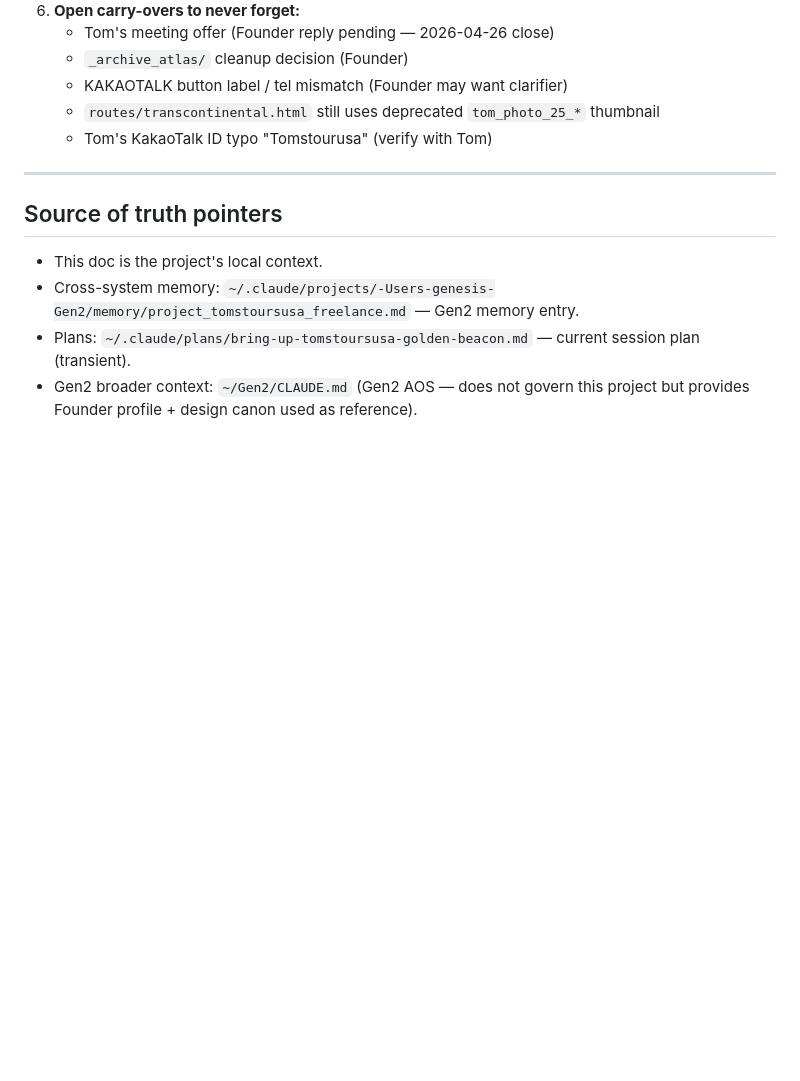
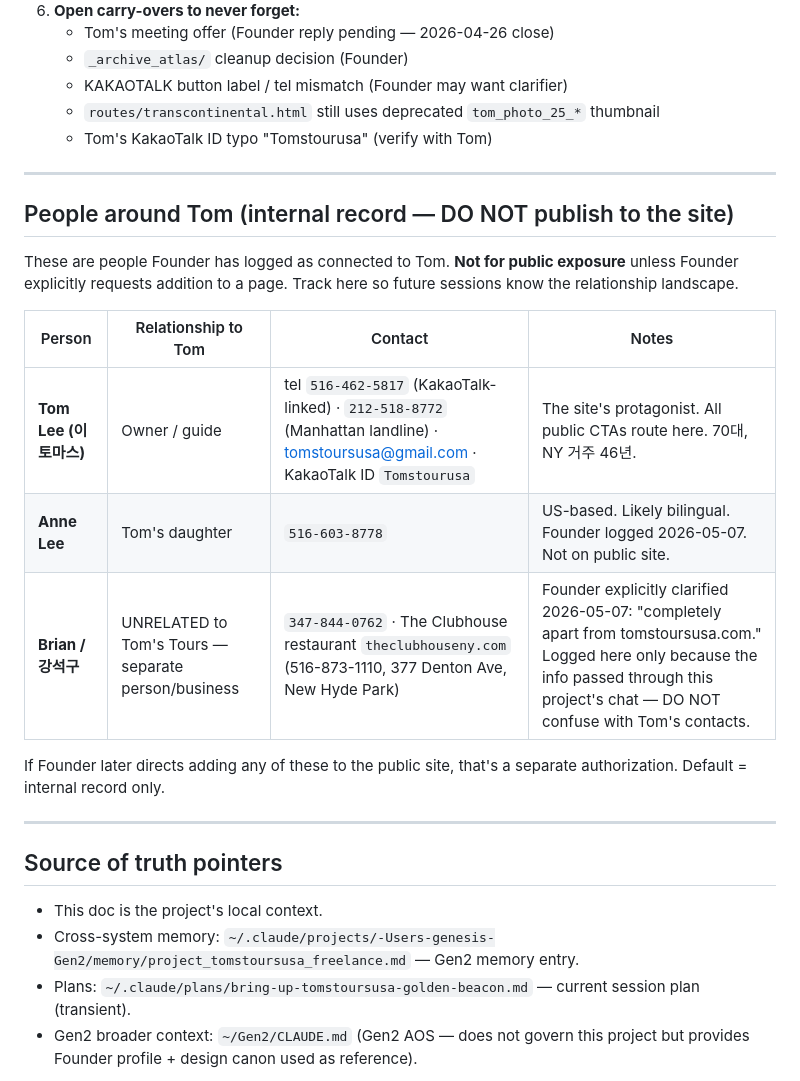
Before and after one commit to genesis-kwl/tomstoursusa, a Markdown page: CLAUDE.md, the part around one of its changes. GitHub-like rendering; blank space fills up the shorter version.

Commit message:
CLAUDE.md: log people around Tom (Anne · Brian) — internal only
Founder dropped two contacts in the chat:
- Anne Lee — Tom's daughter, 516-603-8778
- Brian (강석구) — explicitly UNRELATED to Tom's Tours; logged for
  disambiguation only

Both recorded in a "People around Tom" section with clear DO-NOT-PUBLISH
guard. Public site untouched. Future sessions read the relationship
landscape from one place.

Co-Authored-By: Claude Opus 4.7 (1M context) <noreply@anthropic.com>

```diff
--- a/CLAUDE.md
+++ b/CLAUDE.md
@@ -167,6 +167,20 @@ The hero photo (Forrest Gump Point + 5 Korean riders + Monument Valley) IS the p
 
 ---
 
+## People around Tom (internal record — DO NOT publish to the site)
+
+These are people Founder has logged as connected to Tom. **Not for public exposure** unless Founder explicitly requests addition to a page. Track here so future sessions know the relationship landscape.
+
+| Person | Relationship to Tom | Contact | Notes |
+|---|---|---|---|
+| **Tom Lee (이 토마스)** | Owner / guide | tel `516-462-5817` (KakaoTalk-linked) · `212-518-8772` (Manhattan landline) · tomstoursusa@gmail.com · KakaoTalk ID `Tomstourusa` | The site's protagonist. All public CTAs route here. 70대, NY 거주 46년. |
+| **Anne Lee** | Tom's daughter | `516-603-8778` | US-based. Likely bilingual. Founder logged 2026-05-07. Not on public site. |
+| **Brian / 강석구** | UNRELATED to Tom's Tours — separate person/business | `347-844-0762` · The Clubhouse restaurant `theclubhouseny.com` (516-873-1110, 377 Denton Ave, New Hyde Park) | Founder explicitly clarified 2026-05-07: "completely apart from tomstoursusa.com." Logged here only because the info passed through this project's chat — DO NOT confuse with Tom's contacts. |
+
+If Founder later directs adding any of these to the public site, that's a separate authorization. Default = internal record only.
+
+---
+
 ## Source of truth pointers
 
 - This doc is the project's local context.
```
Also changed, not shown: other parts of CLAUDE.md (+1 -1 lines).
